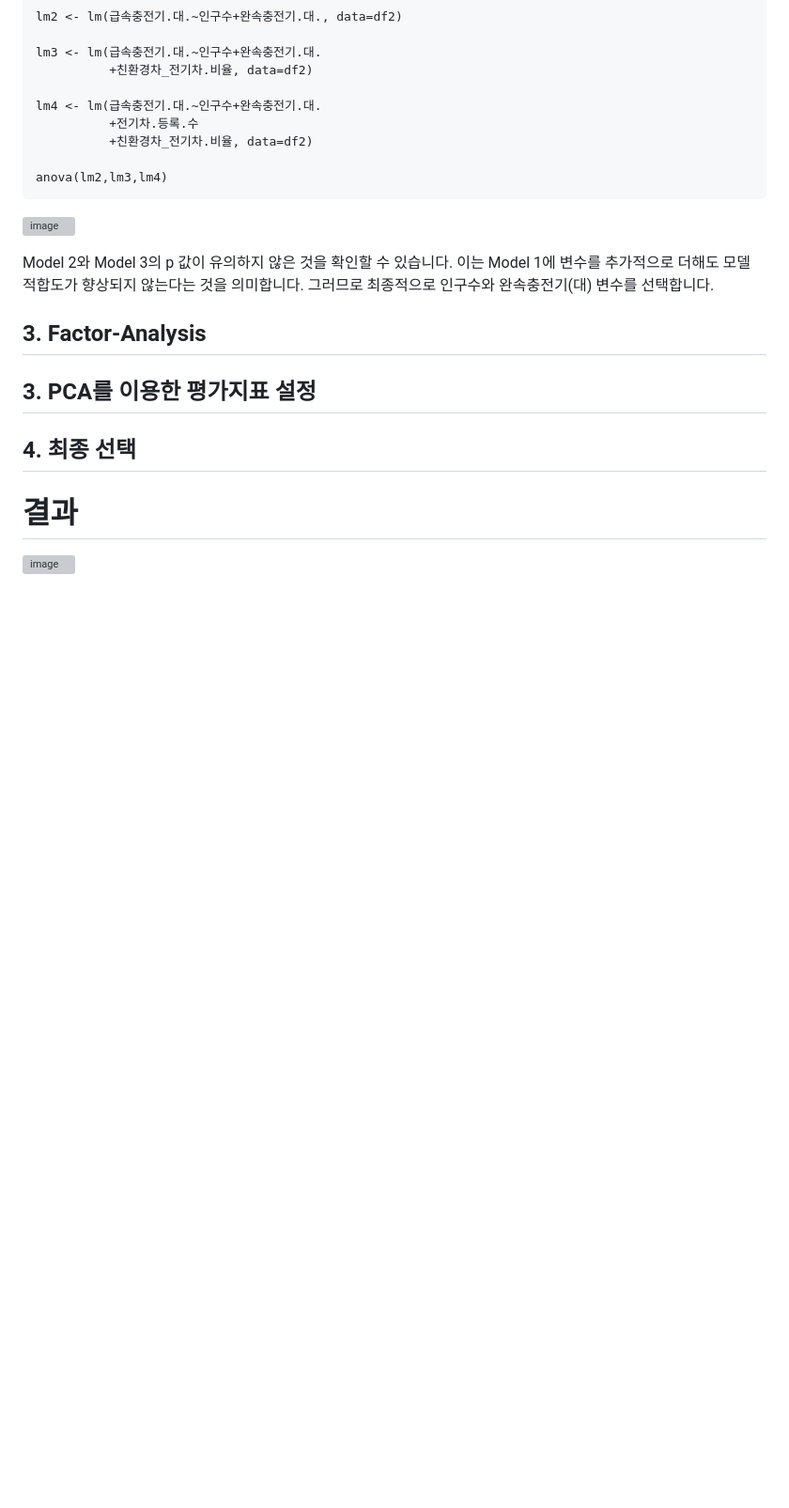
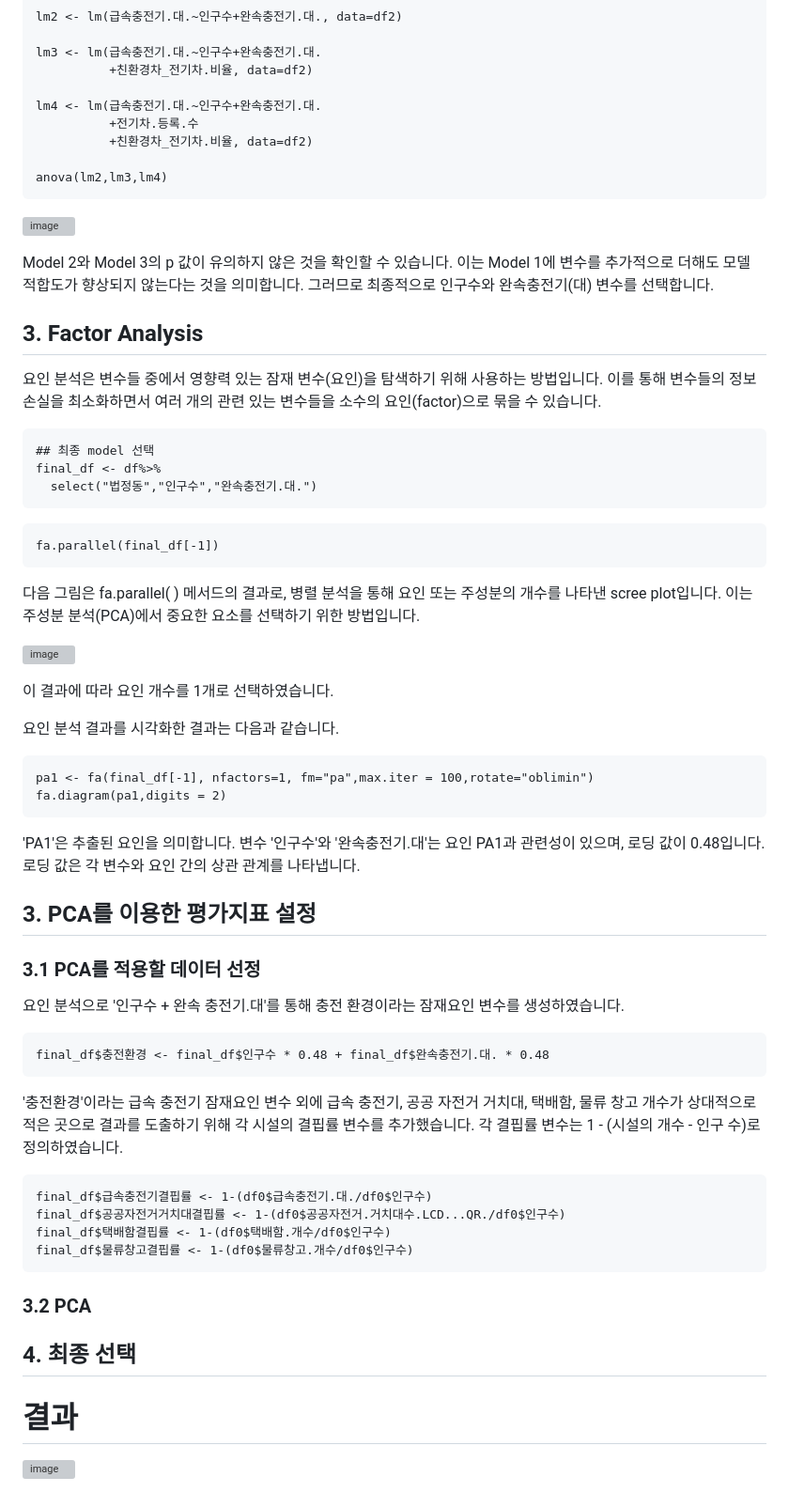
Before and after one commit to HyunJae0/-, a Markdown page: README.md, the part around the change. Shown at 94% size. GitHub-like rendering; blank space fills up the shorter version; grey boxes are pictures that could not be loaded.

````diff
--- a/README.md
+++ b/README.md
@@ -223,9 +223,48 @@ anova(lm2,lm3,lm4)
 
 Model 2와 Model 3의 p 값이 유의하지 않은 것을 확인할 수 있습니다. 이는 Model 1에 변수를 추가적으로 더해도 모델 적합도가 향상되지 않는다는 것을 의미합니다. 그러므로 최종적으로 인구수와 완속충전기(대) 변수를 선택합니다.
 
-## 3. Factor-Analysis
+## 3. Factor Analysis
+요인 분석은 변수들 중에서 영향력 있는 잠재 변수(요인)을 탐색하기 위해 사용하는 방법입니다. 이를 통해 변수들의 정보 손실을 최소화하면서 여러 개의 관련 있는 변수들을 소수의 요인(factor)으로 묶을 수 있습니다.
+```
+## 최종 model 선택
+final_df <- df%>%
+  select("법정동","인구수","완속충전기.대.")
+```
+
+```
+fa.parallel(final_df[-1])
+```
+다음 그림은 fa.parallel( ) 메서드의 결과로, 병렬 분석을 통해 요인 또는 주성분의 개수를 나타낸 scree plot입니다.
+이는 주성분 분석(PCA)에서 중요한 요소를 선택하기 위한 방법입니다.
+
+![image](https://github.com/user-attachments/assets/40def90a-c17b-4db2-85d8-4e7879a0313c)
+
+이 결과에 따라 요인 개수를 1개로 선택하였습니다.
+
+요인 분석 결과를 시각화한 결과는 다음과 같습니다.
+```
+pa1 <- fa(final_df[-1], nfactors=1, fm="pa",max.iter = 100,rotate="oblimin")
+fa.diagram(pa1,digits = 2)
+```
+'PA1'은 추출된 요인을 의미합니다. 변수 '인구수'와 '완속충전기.대'는 요인 PA1과 관련성이 있으며, 로딩 값이 0.48입니다. 로딩 값은 각 변수와 요인 간의 상관 관계를 나타냅니다.
 
 ## 3. PCA를 이용한 평가지표 설정
+### 3.1 PCA를 적용할 데이터 선정
+요인 분석으로 '인구수 + 완속 충전기.대'를 통해 충전 환경이라는 잠재요인 변수를 생성하였습니다.
+```
+final_df$충전환경 <- final_df$인구수 * 0.48 + final_df$완속충전기.대. * 0.48
+```
+
+'충전환경'이라는 급속 충전기 잠재요인 변수 외에 급속 충전기,  공공 자전거 거치대, 택배함, 물류 창고 개수가 상대적으로 적은 곳으로 결과를 도출하기 위해 각 시설의 결핍률 변수를 추가했습니다. 각 결핍률 변수는 1 - (시설의 개수 - 인구 수)로 정의하였습니다.
+```
+final_df$급속충전기결핍률 <- 1-(df0$급속충전기.대./df0$인구수)
+final_df$공공자전거거치대결핍률 <- 1-(df0$공공자전거.거치대수.LCD...QR./df0$인구수)
+final_df$택배함결핍률 <- 1-(df0$택배함.개수/df0$인구수)
+final_df$물류창고결핍률 <- 1-(df0$물류창고.개수/df0$인구수)
+```
+
+### 3.2 PCA
+
 
 ## 4. 최종 선택
 
````
